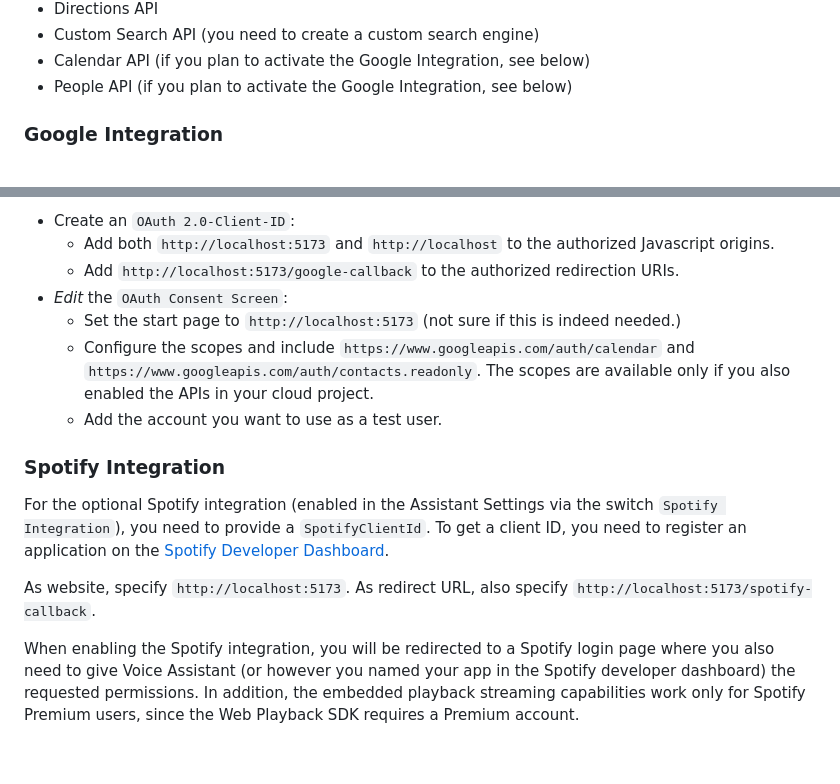
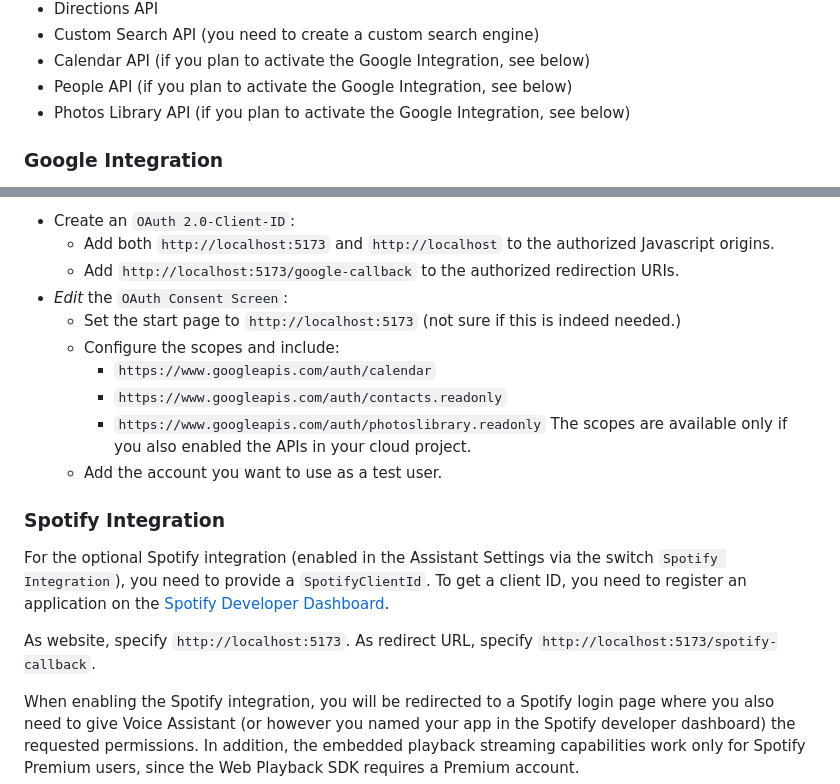
Before and after one commit to stippi/voice-assistant, a Markdown page: README.md, 2 parts joined by grey strips. GitHub-like rendering; blank space fills up the shorter version.

```diff
--- a/README.md
+++ b/README.md
@@ -76,6 +76,7 @@ To get an API key for the Google APIs, you need to create a "project" in the [Go
 - Custom Search API (you need to create a custom search engine)
 - Calendar API (if you plan to activate the Google Integration, see below)
 - People API (if you plan to activate the Google Integration, see below)
+- Photos Library API (if you plan to activate the Google Integration, see below)
 
 ### Google Integration
 
@@ -89,7 +90,10 @@ A number of things need to be configured in your cloud project:
   - Add `http://localhost:5173/google-callback` to the authorized redirection URIs.
 - *Edit* the `OAuth Consent Screen`:
   - Set the start page to `http://localhost:5173` (not sure if this is indeed needed.)
-  - Configure the scopes and include `https://www.googleapis.com/auth/calendar` and `https://www.googleapis.com/auth/contacts.readonly`.
+  - Configure the scopes and include:
+    - `https://www.googleapis.com/auth/calendar`
+    - `https://www.googleapis.com/auth/contacts.readonly`
+    - `https://www.googleapis.com/auth/photoslibrary.readonly`
     The scopes are available only if you also enabled the APIs in your cloud project.
   - Add the account you want to use as a test user.
 
@@ -99,7 +103,7 @@ For the optional Spotify integration (enabled in the Assistant Settings via the
 To get a client ID, you need to register an application on the [Spotify Developer Dashboard](https://developer.spotify.com/dashboard/applications).
 
 As website, specify `http://localhost:5173`.
-As redirect URL, also specify `http://localhost:5173/spotify-callback`.
+As redirect URL, specify `http://localhost:5173/spotify-callback`.
 
 When enabling the Spotify integration, you will be redirected to a Spotify login page where you also need to give Voice Assistant (or however you named your app in the Spotify developer dashboard) the requested permissions.
 In addition, the embedded playback streaming capabilities work only for Spotify Premium users, since the Web Playback SDK requires a Premium account.
```
